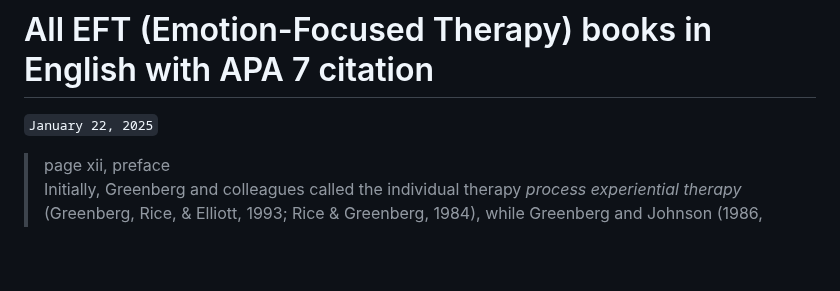
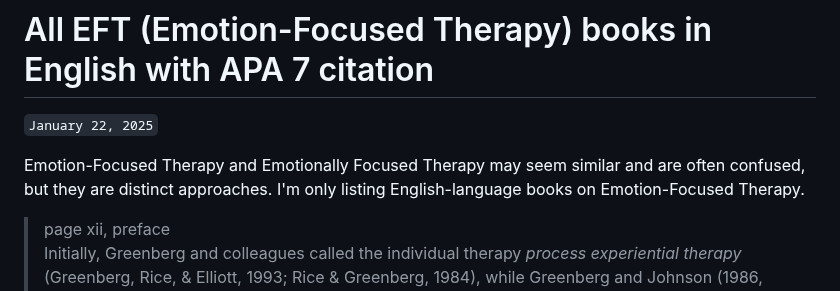
Before and after one commit to jamesec/jamesec.github.io, a Markdown page: o/eft_books.md, the part around the change. Rendered like a GitHub page; blank space fills up the shorter version.

```diff
--- a/o/eft_books.md
+++ b/o/eft_books.md
@@ -1,5 +1,7 @@
 # All EFT (Emotion-Focused Therapy) books in English with APA 7 citation
 `January 22, 2025`
+
+Emotion-Focused Therapy and Emotionally Focused Therapy may seem similar and are often confused, but they are distinct approaches. I'm only listing English-language books on Emotion-Focused Therapy.
 
 > page xii, preface
 > Initially, Greenberg and colleagues called the individual therapy *process experiential therapy* (Greenberg, Rice, & Elliott, 1993; Rice & Greenberg, 1984), while Greenberg and Johnson (1986, 1988) called the couple’s treatment *emotionally focused couple therapy*.
```
